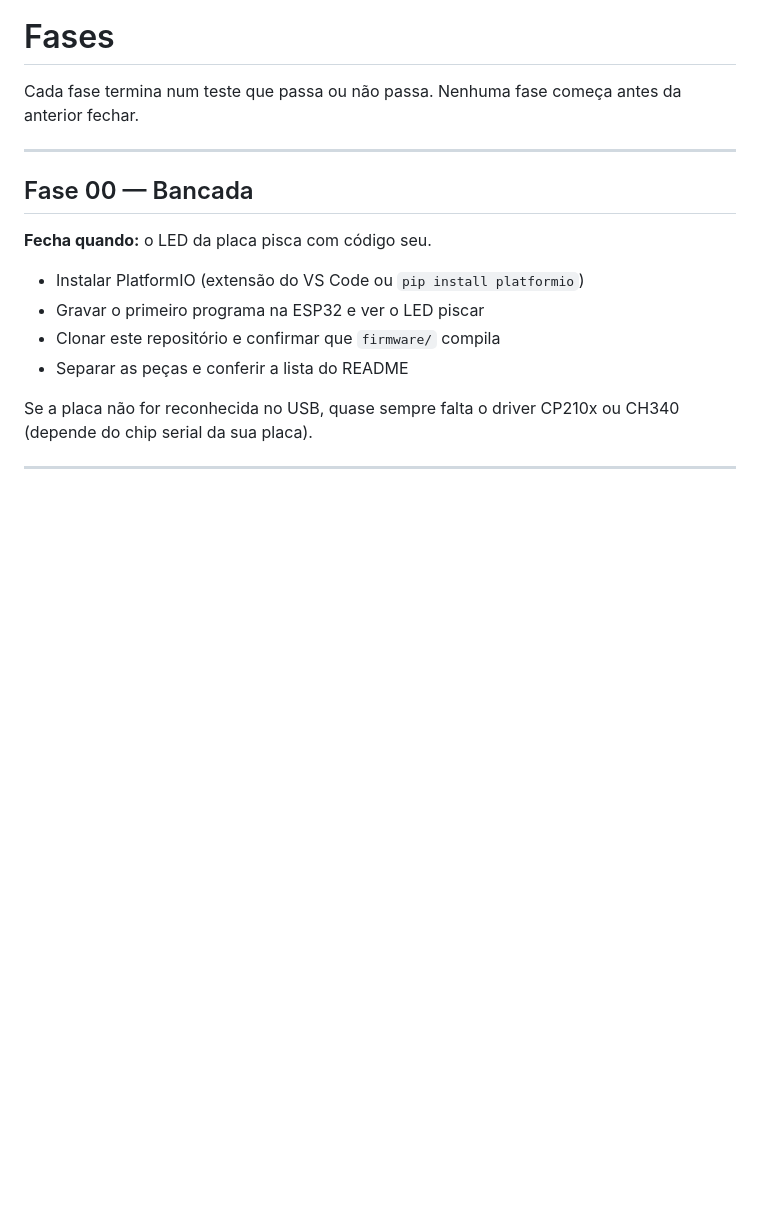
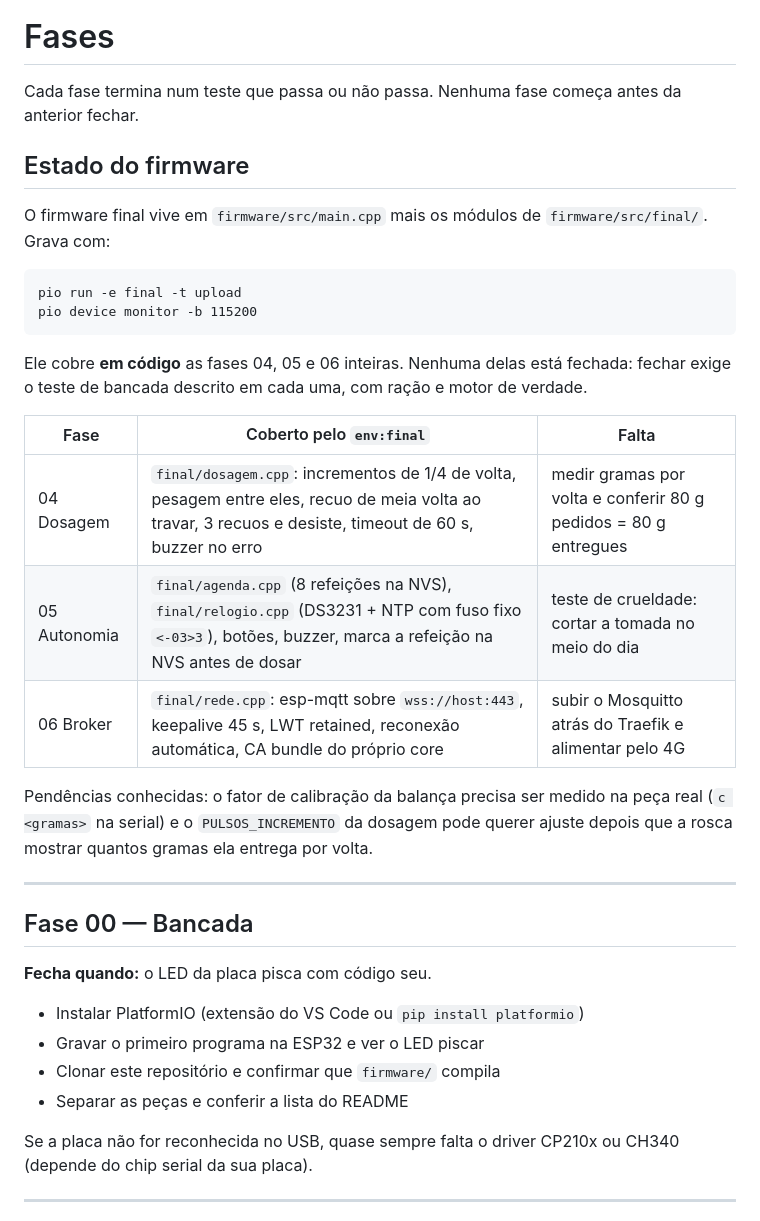
Before and after one commit to giovanniacg/alimentador-pet, a Markdown page: docs/fases.md, the part around the change. GitHub-like rendering; blank space fills up the shorter version.

Commit message:
docs: fases 04-06 cobertas em codigo, pendente bancada

````diff
--- a/docs/fases.md
+++ b/docs/fases.md
@@ -2,6 +2,29 @@
 
 Cada fase termina num teste que passa ou não passa. Nenhuma fase começa antes da anterior
 fechar.
+
+## Estado do firmware
+
+O firmware final vive em `firmware/src/main.cpp` mais os módulos de
+`firmware/src/final/`. Grava com:
+
+```
+pio run -e final -t upload
+pio device monitor -b 115200
+```
+
+Ele cobre **em código** as fases 04, 05 e 06 inteiras. Nenhuma delas está fechada:
+fechar exige o teste de bancada descrito em cada uma, com ração e motor de verdade.
+
+| Fase | Coberto pelo `env:final` | Falta |
+|---|---|---|
+| 04 Dosagem | `final/dosagem.cpp`: incrementos de 1/4 de volta, pesagem entre eles, recuo de meia volta ao travar, 3 recuos e desiste, timeout de 60 s, buzzer no erro | medir gramas por volta e conferir 80 g pedidos = 80 g entregues |
+| 05 Autonomia | `final/agenda.cpp` (8 refeições na NVS), `final/relogio.cpp` (DS3231 + NTP com fuso fixo `<-03>3`), botões, buzzer, marca a refeição na NVS antes de dosar | teste de crueldade: cortar a tomada no meio do dia |
+| 06 Broker | `final/rede.cpp`: esp-mqtt sobre `wss://host:443`, keepalive 45 s, LWT retained, reconexão automática, CA bundle do próprio core | subir o Mosquitto atrás do Traefik e alimentar pelo 4G |
+
+Pendências conhecidas: o fator de calibração da balança precisa ser medido na peça
+real (`c <gramas>` na serial) e o `PULSOS_INCREMENTO` da dosagem pode querer ajuste
+depois que a rosca mostrar quantos gramas ela entrega por volta.
 
 ---
 
````
